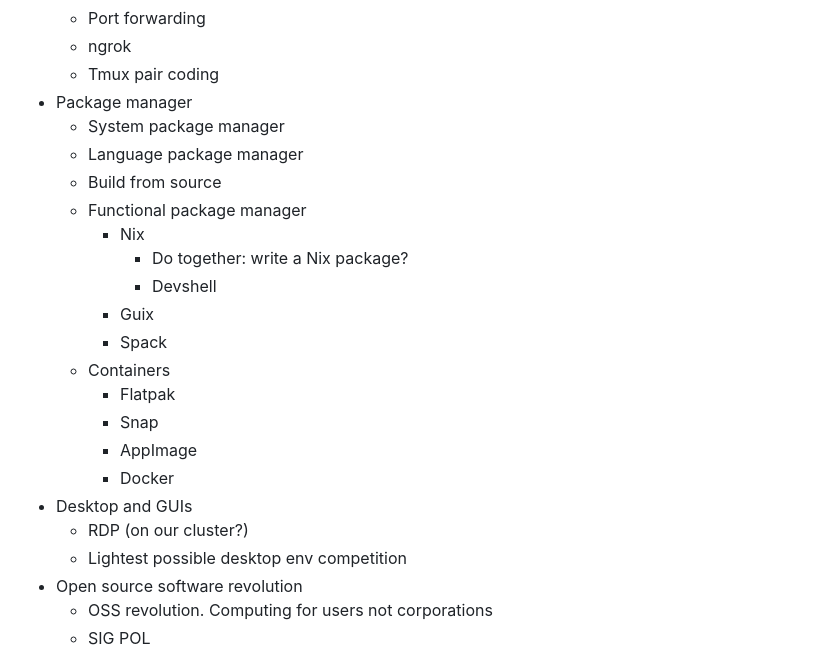
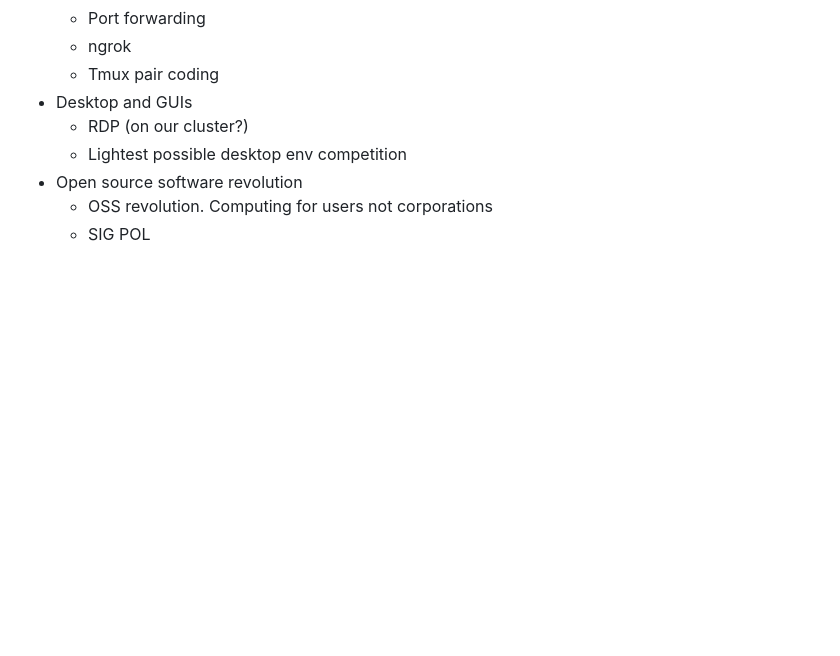
Before and after one commit to gnulug/meetings, a Markdown page: meeting_ideas.md, the part around the change. GitHub-like rendering; blank space fills up the shorter version.

Commit message:
Add stuff for package manager meeting

```diff
--- a/meeting_ideas.md
+++ b/meeting_ideas.md
@@ -32,21 +32,6 @@
   - Port forwarding
   - ngrok
   - Tmux pair coding
-- Package manager
-  - System package manager
-  - Language package manager
-  - Build from source
-  - Functional package manager
-    - Nix
-      - Do together: write a Nix package?
-      - Devshell
-    - Guix
-    - Spack
-  - Containers
-    - Flatpak
-    - Snap
-    - AppImage
-    - Docker
 - Desktop and GUIs
   - RDP (on our cluster?)
   - Lightest possible desktop env competition
```
Also changed, not shown: 2023s/2023-03-22/README.md (added, +32 -0 lines).
